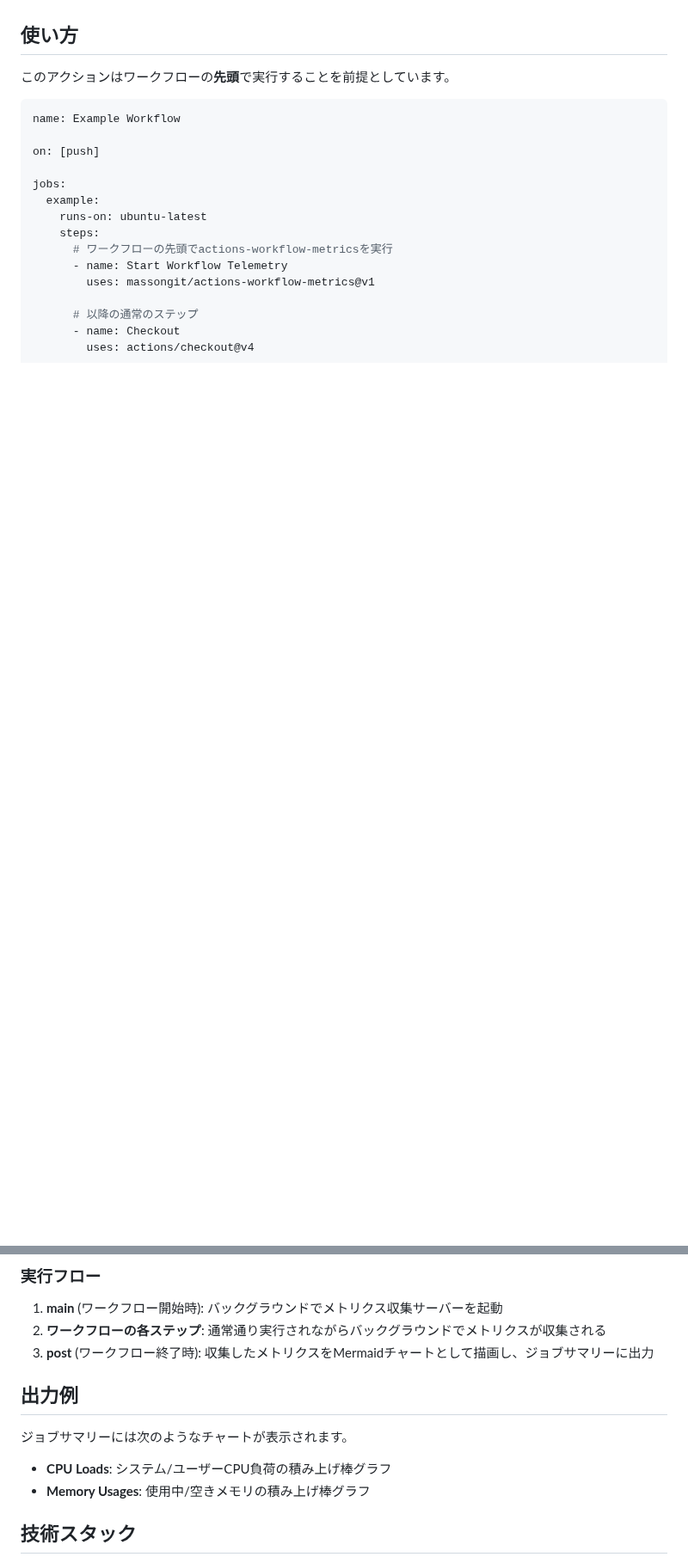
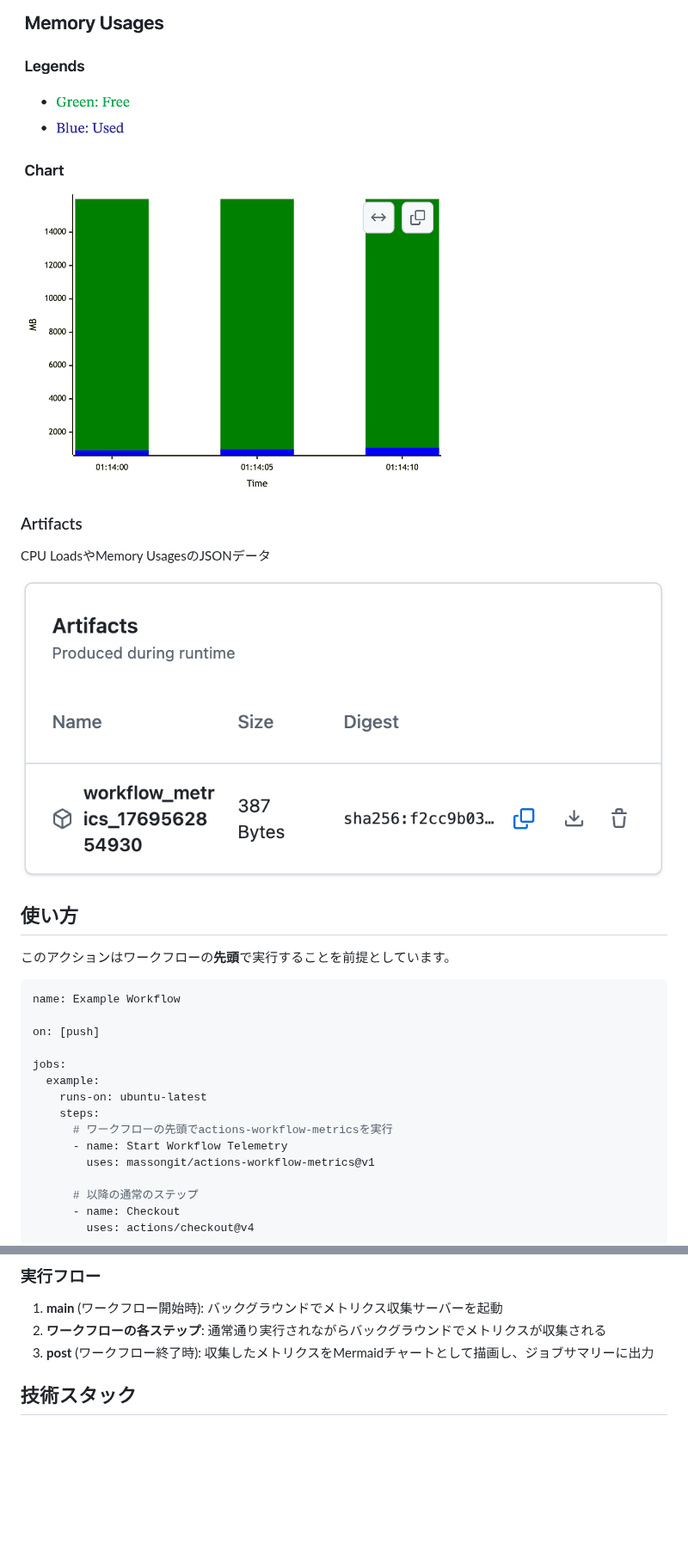
Before and after one commit to dev-hato/actions-workflow-metrics, a Markdown page: README.ja.md, 2 parts joined by grey strips. Shown at 86% size. GitHub-like rendering; pictures changed too: images/artifact_example.png (added), images/metrics_example_memory.png (added); blank space fills up the shorter version.

```diff
--- a/README.ja.md
+++ b/README.ja.md
@@ -17,3 +32,10 @@ CPU負荷とメモリ使用量を監視し、Mermaidチャートとして可視
+![Memory Usages](images/metrics_example_memory.png)
+
+### Artifacts
+
+CPU LoadsやMemory UsagesのJSONデータ
+
+![Artifacts](images/artifact_example.png)
 
 ## 使い方
 
@@ -47,13 +69,6 @@ jobs:
 1. **main** (ワークフロー開始時): バックグラウンドでメトリクス収集サーバーを起動
 2. **ワークフローの各ステップ**: 通常通り実行されながらバックグラウンドでメトリクスが収集される
 3. **post** (ワークフロー終了時): 収集したメトリクスをMermaidチャートとして描画し、ジョブサマリーに出力
-
-## 出力例
-
-ジョブサマリーには次のようなチャートが表示されます。
-
-- **CPU Loads**: システム/ユーザーCPU負荷の積み上げ棒グラフ
-- **Memory Usages**: 使用中/空きメモリの積み上げ棒グラフ
 
 ## 技術スタック
 
```
Also changed, not shown: other parts of README.ja.md (+15 -0 lines), README.md (+22 -7 lines), images/metrics_example_cpu.png (added).
